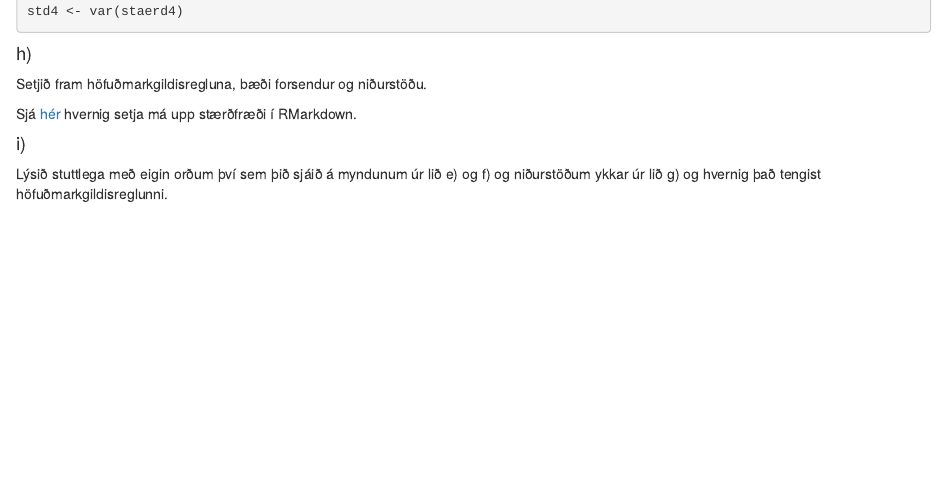
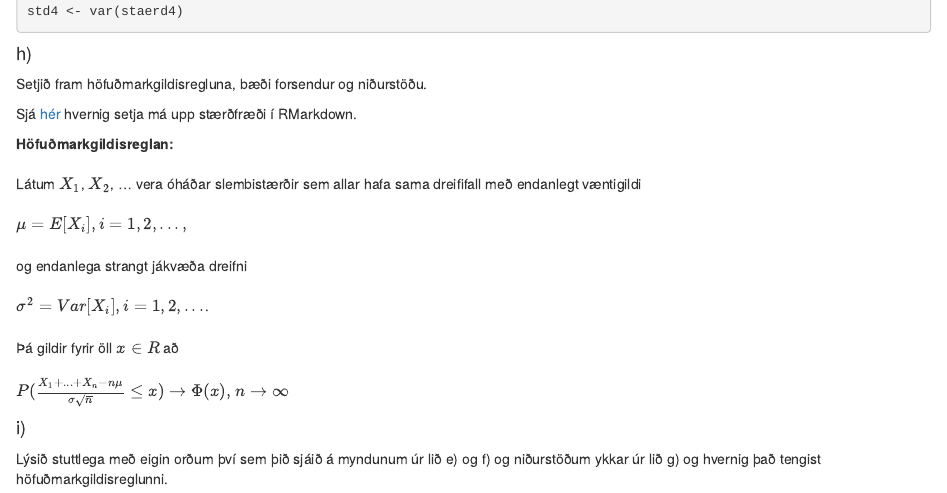
Before and after one commit to tfj2/liktol2, an R Markdown document (skilaverkefni2.Rmd): the page in a window 1100 px wide, from 5740 px down. Rendered offline with R 4.5, knitr and Pandoc, with nearby package versions.

Commit message:
Update skilaverkefni2.Rmd

```diff
--- a/skilaverkefni2.Rmd
+++ b/skilaverkefni2.Rmd
@@ -196,5 +196,25 @@ Setjið fram höfuðmarkgildisregluna, bæði forsendur og niðurstöðu.
 
 Sjá [hér](https://rpruim.github.io/s341/S19/from-class/MathinRmd.html) hvernig setja má upp stærðfræði í RMarkdown.
 
+**Höfuðmarkgildisreglan:**
+\
+\
+Látum $X_{1}$, $X_{2}$, ... vera óháðar slembistærðir sem allar hafa sama dreififall með endanlegt væntigildi
+\
+\
+$\mu=E[X_{i}], i=1,2,...,$
+\
+\
+og endanlega strangt jákvæða dreifni
+\
+\
+$\sigma^{2}=Var[X_{i}], i=1,2,...$.
+\
+\
+Þá gildir fyrir öll $x \in R$ að
+\
+\
+$P(\frac{X_{1}+...+X_{n}-n\mu}{\sigma\sqrt{n}}\le{x})\rightarrow \Phi(x),$ $n \rightarrow \infty$
+
 #### i)
 Lýsið stuttlega með eigin orðum því sem þið sjáið á myndunum úr lið e) og f) og niðurstöðum ykkar úr lið g) og hvernig það tengist höfuðmarkgildisreglunni.
```
